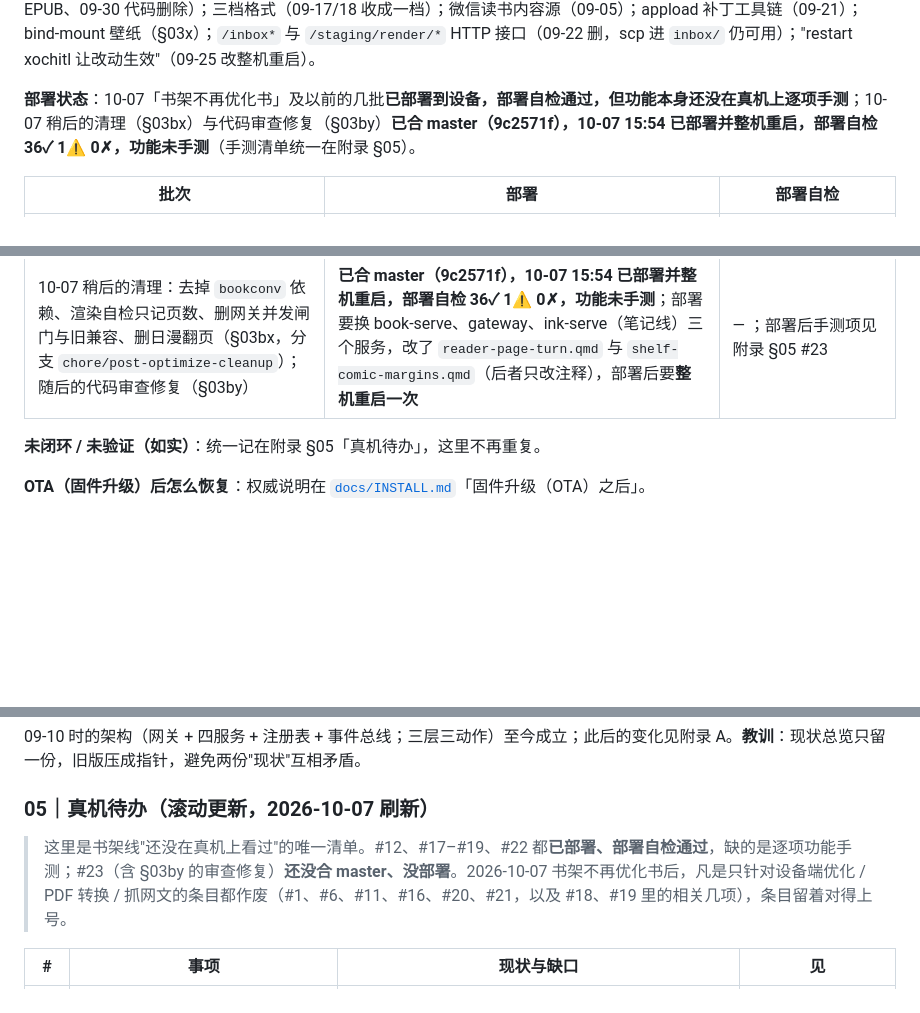
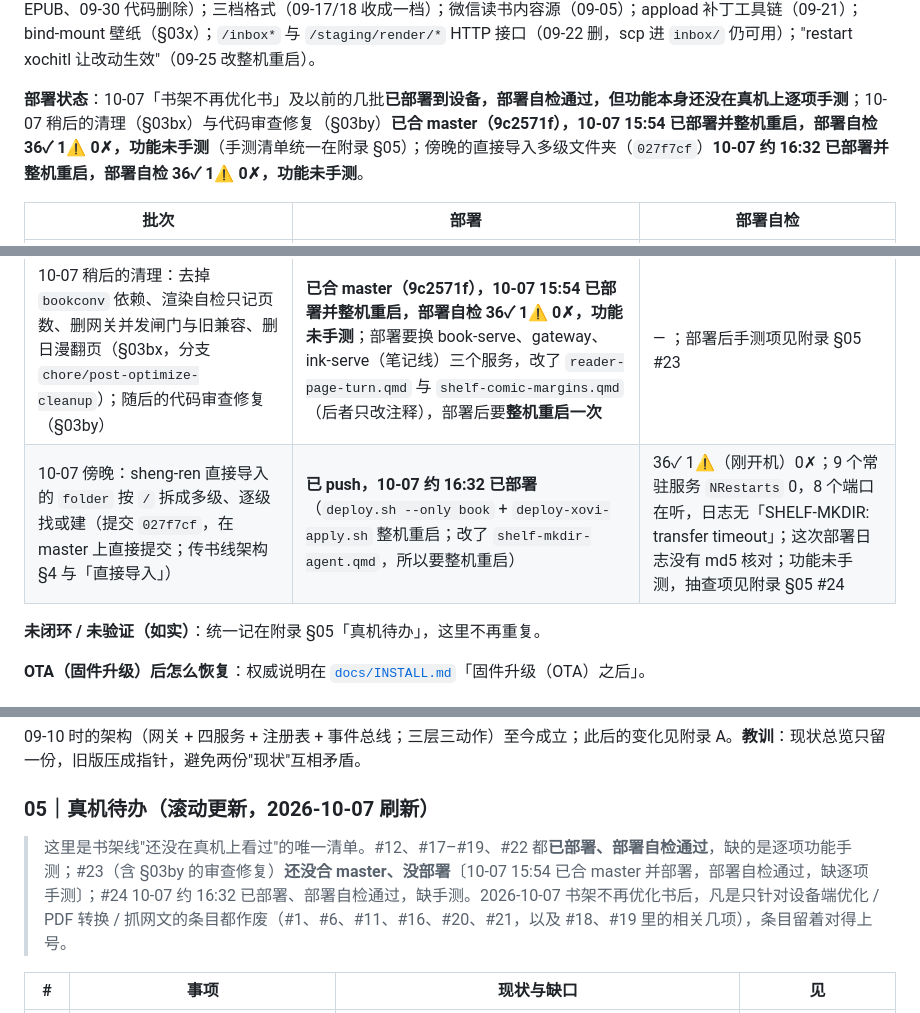
Before and after one commit to bbq191/cang-jie, a Markdown page: shelf/docs/reMarkable书架白皮书.md, 3 parts joined by grey strips. Rendered like a GitHub page; blank space fills up the shorter version.

Commit message:
文档：直接导入多级文件夹（7ec2452）10-07 约 16:32 已部署并整机重启，部署自检 36✓ 1⚠ 0✗，功能未手测；rtl-overrides.json 已从设备删除

```diff
--- a/shelf/docs/reMarkable书架白皮书.md
+++ b/shelf/docs/reMarkable书架白皮书.md
@@ -102,7 +102,7 @@
 
 **已砍/已被取代（别再找）**：**网关并发闸门与行内"取消排队"、渲染自检的期望页数与 `warn`、sheng-ren `bookconv` 依赖、日漫翻页（`GET /reading-direction`、qmd 日漫分支、「日漫翻页规则」开关）（10-07 稍后，§03bx，未部署）**；**`POST /staging/mark`、边车 `koreader` 字段、格式 `cbz` 单列（10-07 代码审查，§03by，未部署）**；**设备上的「优化」、入库 PDF 转换、原 PDF 备份、抓网文、联网补封面、旧产物兼容、中途取消、优化徽章与筛选（10-07，§03bw）**；电脑端 `shelf` 命令行（09-18，附录 B）；KOReader 一切入口与 koreader-serve 安装（09-29，附录 B；源码 09-30 删）；超限书按卷拆分与按书设阅读方向（09-30，附录 B）；母版库"优化档位"与"投完自动删除"（09-19）；漫画"优化转 PDF"（09-19 做、09-20 换回 EPUB、09-30 代码删除）；三档格式（09-17/18 收成一档）；微信读书内容源（09-05）；appload 补丁工具链（09-21）；bind-mount 壁纸（§03x）；`/inbox*` 与 `/staging/render/*` HTTP 接口（09-22 删，scp 进 `inbox/` 仍可用）；"restart xochitl 让改动生效"（09-25 改整机重启）。
 
-**部署状态**：10-07「书架不再优化书」及以前的几批**已部署到设备，部署自检通过，但功能本身还没在真机上逐项手测**；10-07 稍后的清理（§03bx）与代码审查修复（§03by）**已合 master（9c2571f），10-07 15:54 已部署并整机重启，部署自检 36✓ 1⚠ 0✗，功能未手测**（手测清单统一在附录 §05）。
+**部署状态**：10-07「书架不再优化书」及以前的几批**已部署到设备，部署自检通过，但功能本身还没在真机上逐项手测**；10-07 稍后的清理（§03bx）与代码审查修复（§03by）**已合 master（9c2571f），10-07 15:54 已部署并整机重启，部署自检 36✓ 1⚠ 0✗，功能未手测**（手测清单统一在附录 §05）；傍晚的直接导入多级文件夹（`027f7cf`）**10-07 约 16:32 已部署并整机重启，部署自检 36✓ 1⚠ 0✗，功能未手测**。
 
 | 批次 | 部署 | 部署自检 |
 |---|---|---|
@@ -111,6 +111,7 @@
 | 09-30 审计后：KOReader 源码删除、第三方大 PDF 有界读页数、长书名边车短名；同批系统增强线移除电池刺客与手写优化 | 09-30 15:23 `install-all.sh`（整机重启一次） | 36✓ 1⚠ 0✗；9 个常驻服务 `NRestarts` 0，设备二进制 md5 与本地构建一致 |
 | 10-07 书架不再优化书（§03bw；同日的换引擎 §03bv 被它取代） | **已部署**（13:02，`deploy.sh --only book`；md5 与本地一致） | 部署自检 37✓ 0⚠ 0✗；功能未真机手测，抽查项见附录 §05 #22 |
 | 10-07 稍后的清理：去掉 `bookconv` 依赖、渲染自检只记页数、删网关并发闸门与旧兼容、删日漫翻页（§03bx，分支 `chore/post-optimize-cleanup`）；随后的代码审查修复（§03by） | **已合 master（9c2571f），10-07 15:54 已部署并整机重启，部署自检 36✓ 1⚠ 0✗，功能未手测**；部署要换 book-serve、gateway、ink-serve（笔记线）三个服务，改了 `reader-page-turn.qmd` 与 `shelf-comic-margins.qmd`（后者只改注释），部署后要**整机重启一次** | — ；部署后手测项见附录 §05 #23 |
+| 10-07 傍晚：sheng-ren 直接导入的 `folder` 按 `/` 拆成多级、逐级找或建（提交 `027f7cf`，在 master 上直接提交；传书线架构 §4 与「直接导入」） | **已 push，10-07 约 16:32 已部署**（`deploy.sh --only book` + `deploy-xovi-apply.sh` 整机重启；改了 `shelf-mkdir-agent.qmd`，所以要整机重启） | 36✓ 1⚠（刚开机）0✗；9 个常驻服务 `NRestarts` 0，8 个端口在听，日志无「SHELF-MKDIR: transfer timeout」；这次部署日志没有 md5 核对；功能未手测，抽查项见附录 §05 #24 |
 
 **未闭环 / 未验证（如实）**：统一记在附录 §05「真机待办」，这里不再重复。
 
@@ -1040,7 +1041,7 @@ qmd 和 xovi 扩展只在 xochitl **启动时**注入，所以改了要让 xochi
 
 ### 05｜真机待办（滚动更新，2026-10-07 刷新）
 
-> 这里是书架线"还没在真机上看过"的唯一清单。#12、#17–#19、#22 都**已部署、部署自检通过**，缺的是逐项功能手测；#23（含 §03by 的审查修复）**还没合 master、没部署**。2026-10-07 书架不再优化书后，凡是只针对设备端优化 / PDF 转换 / 抓网文的条目都作废（#1、#6、#11、#16、#20、#21，以及 #18、#19 里的相关几项），条目留着对得上号。
+> 这里是书架线"还没在真机上看过"的唯一清单。#12、#17–#19、#22 都**已部署、部署自检通过**，缺的是逐项功能手测；#23（含 §03by 的审查修复）**还没合 master、没部署**〔10-07 15:54 已合 master 并部署，部署自检通过，缺逐项手测〕；#24 10-07 约 16:32 已部署、部署自检通过，缺手测。2026-10-07 书架不再优化书后，凡是只针对设备端优化 / PDF 转换 / 抓网文的条目都作废（#1、#6、#11、#16、#20、#21，以及 #18、#19 里的相关几项），条目留着对得上号。
 
 | # | 事项 | 现状与缺口 | 见 |
 |---|---|---|---|
```
Also changed, not shown: other parts of shelf/docs/reMarkable书架白皮书.md (+1 -0 lines), docs/CHANGELOG.md (+10 -1 lines), shelf/docs/传书EPUB线架构.md (+2 -2 lines).
